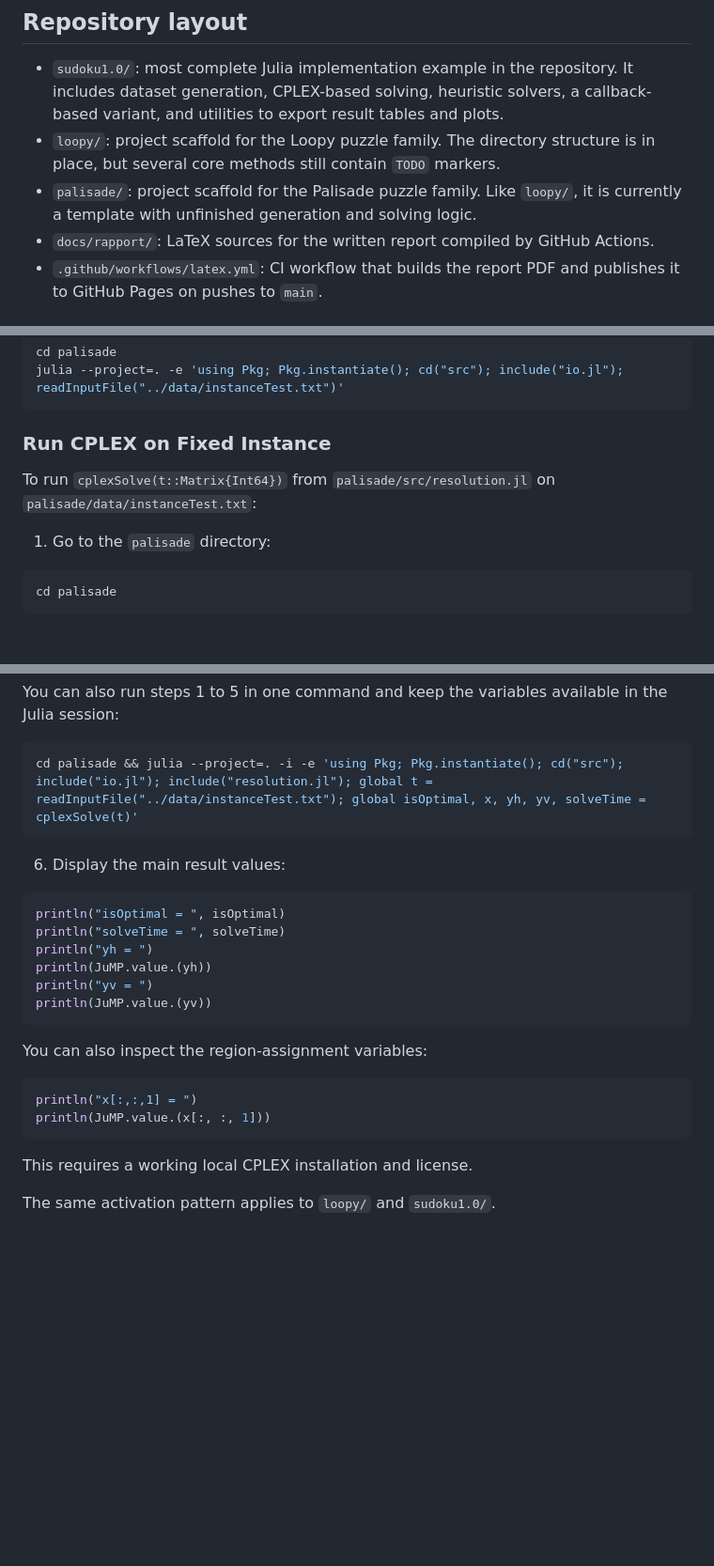
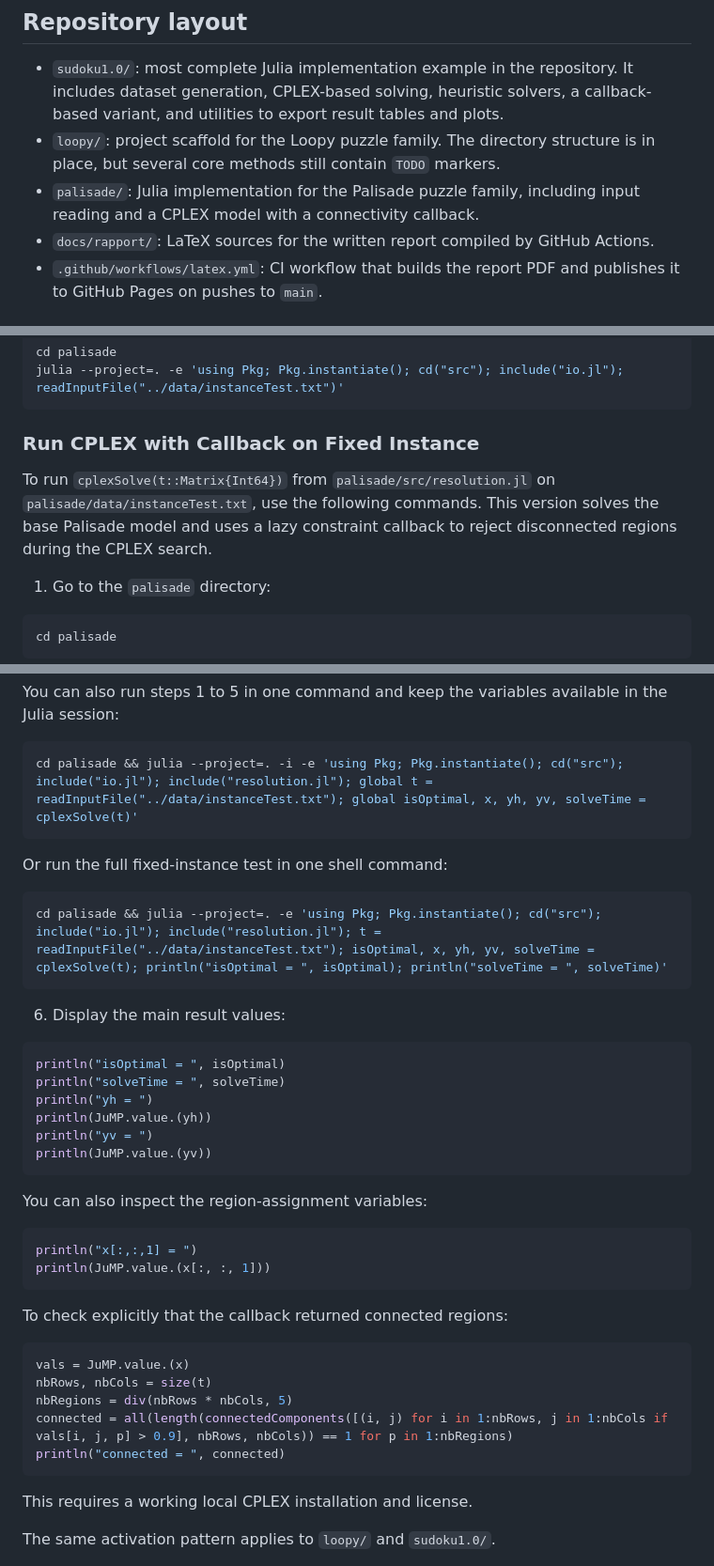
Before and after one commit to JavierTarazona06/edge-grid-puzzle-solvers-modeling, a Markdown page: README.md, 3 parts joined by grey strips. Shown at 94% size. Drawn GitHub-style; blank space fills up the shorter version.

Commit message:
Palisade Execution Callback Readme

````diff
--- a/README.md
+++ b/README.md
@@ -22,7 +22,7 @@ There you can find the report of the project.
 
 - `sudoku1.0/`: most complete Julia implementation example in the repository. It includes dataset generation, CPLEX-based solving, heuristic solvers, a callback-based variant, and utilities to export result tables and plots.
 - `loopy/`: project scaffold for the Loopy puzzle family. The directory structure is in place, but several core methods still contain `TODO` markers.
-- `palisade/`: project scaffold for the Palisade puzzle family. Like `loopy/`, it is currently a template with unfinished generation and solving logic.
+- `palisade/`: Julia implementation for the Palisade puzzle family, including input reading and a CPLEX model with a connectivity callback.
 - `docs/rapport/`: LaTeX sources for the written report compiled by GitHub Actions.
 - `.github/workflows/latex.yml`: CI workflow that builds the report PDF and publishes it to GitHub Pages on pushes to `main`.
 
@@ -153,9 +153,9 @@ cd palisade
 julia --project=. -e 'using Pkg; Pkg.instantiate(); cd("src"); include("io.jl"); readInputFile("../data/instanceTest.txt")'
 ```
 
-### Run CPLEX on Fixed Instance
+### Run CPLEX with Callback on Fixed Instance
 
-To run `cplexSolve(t::Matrix{Int64})` from `palisade/src/resolution.jl` on `palisade/data/instanceTest.txt`:
+To run `cplexSolve(t::Matrix{Int64})` from `palisade/src/resolution.jl` on `palisade/data/instanceTest.txt`, use the following commands. This version solves the base Palisade model and uses a lazy constraint callback to reject disconnected regions during the CPLEX search.
 
 1. Go to the `palisade` directory:
 
@@ -197,6 +197,12 @@ You can also run steps 1 to 5 in one command and keep the variables available in
 cd palisade && julia --project=. -i -e 'using Pkg; Pkg.instantiate(); cd("src"); include("io.jl"); include("resolution.jl"); global t = readInputFile("../data/instanceTest.txt"); global isOptimal, x, yh, yv, solveTime = cplexSolve(t)'
 ```
 
+Or run the full fixed-instance test in one shell command:
+
+```bash
+cd palisade && julia --project=. -e 'using Pkg; Pkg.instantiate(); cd("src"); include("io.jl"); include("resolution.jl"); t = readInputFile("../data/instanceTest.txt"); isOptimal, x, yh, yv, solveTime = cplexSolve(t); println("isOptimal = ", isOptimal); println("solveTime = ", solveTime)'
+```
+
 6. Display the main result values:
 
 ```julia
@@ -215,6 +221,16 @@ println("x[:,:,1] = ")
 println(JuMP.value.(x[:, :, 1]))
 ```
 
+To check explicitly that the callback returned connected regions:
+
+```julia
+vals = JuMP.value.(x)
+nbRows, nbCols = size(t)
+nbRegions = div(nbRows * nbCols, 5)
+connected = all(length(connectedComponents([(i, j) for i in 1:nbRows, j in 1:nbCols if vals[i, j, p] > 0.9], nbRows, nbCols)) == 1 for p in 1:nbRegions)
+println("connected = ", connected)
+```
+
 This requires a working local CPLEX installation and license.
 
 The same activation pattern applies to `loopy/` and `sudoku1.0/`.
````
